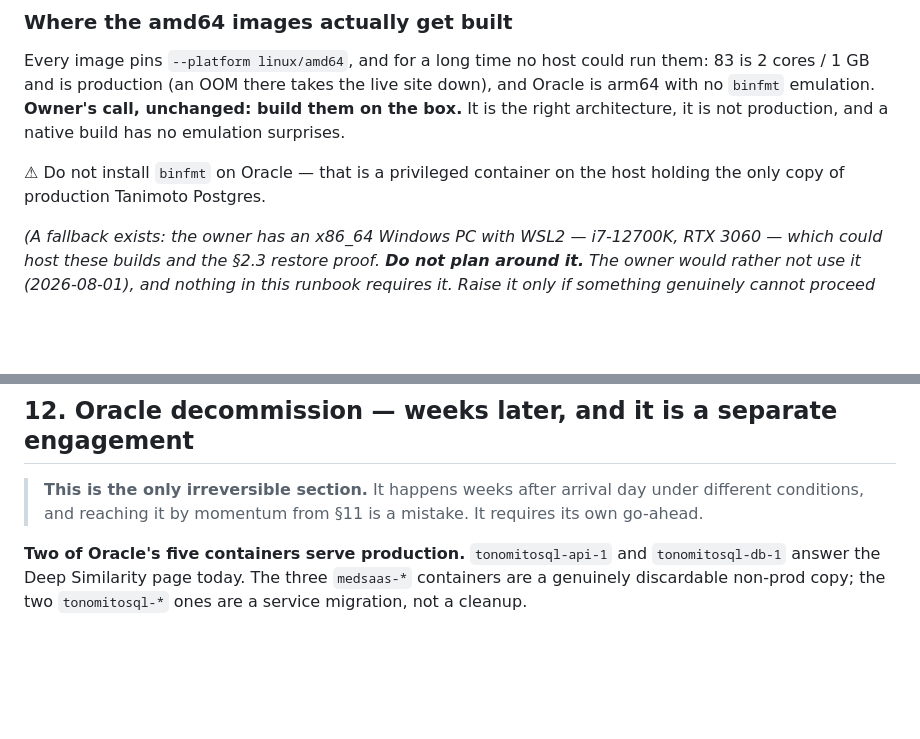
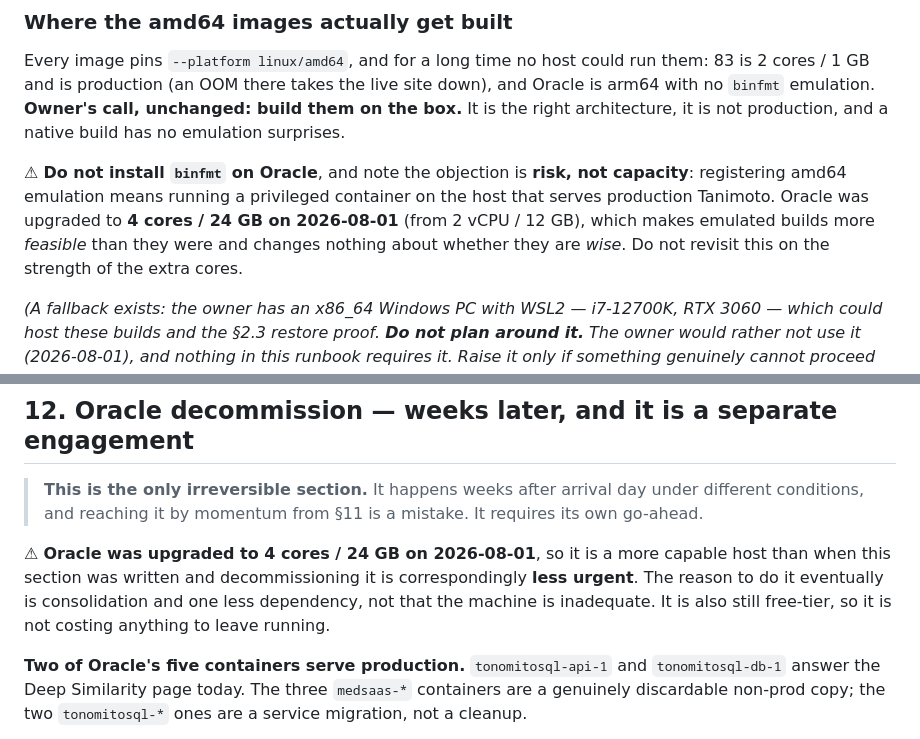
Before and after one commit to kobimic887/medsaas, a Markdown page: docs/ARRIVAL-RUNBOOK.md, 2 parts joined by grey strips. Rendered like a GitHub page; blank space fills up the shorter version.

```diff
--- a/docs/ARRIVAL-RUNBOOK.md
+++ b/docs/ARRIVAL-RUNBOOK.md
@@ -262,8 +262,11 @@ Every image pins `--platform linux/amd64`, and for a long time no host could run
 with no `binfmt` emulation. **Owner's call, unchanged: build them on the box.** It is the right
 architecture, it is not production, and a native build has no emulation surprises.
 
-⚠ Do not install `binfmt` on Oracle — that is a privileged container on the host holding the
-only copy of production Tanimoto Postgres.
+⚠ **Do not install `binfmt` on Oracle**, and note the objection is **risk, not capacity**:
+registering amd64 emulation means running a privileged container on the host that serves
+production Tanimoto. Oracle was upgraded to **4 cores / 24 GB on 2026-08-01** (from 2 vCPU /
+12 GB), which makes emulated builds more *feasible* than they were and changes nothing about
+whether they are *wise*. Do not revisit this on the strength of the extra cores.
 
 *(A fallback exists: the owner has an x86_64 Windows PC with WSL2 — i7-12700K, RTX 3060 —
 which could host these builds and the §2.3 restore proof. **Do not plan around it.** The owner
@@ -556,6 +559,11 @@ PC, with no surviving record. Ask the operator whether that configuration was ev
 > **This is the only irreversible section.** It happens weeks after arrival day under different
 > conditions, and reaching it by momentum from §11 is a mistake. It requires its own go-ahead.
 
+⚠ **Oracle was upgraded to 4 cores / 24 GB on 2026-08-01**, so it is a more capable host than
+when this section was written and decommissioning it is correspondingly **less urgent**. The
+reason to do it eventually is consolidation and one less dependency, not that the machine is
+inadequate. It is also still free-tier, so it is not costing anything to leave running.
+
 **Two of Oracle's five containers serve production.** `tonomitosql-api-1` and `tonomitosql-db-1`
 answer the Deep Similarity page today. The three `medsaas-*` containers are a genuinely
 discardable non-prod copy; the two `tonomitosql-*` ones are a service migration, not a cleanup.
```
Also changed, not shown: CLAUDE.md (+3 -2 lines), docs/BOX-SPEC.md (+13 -4 lines).
